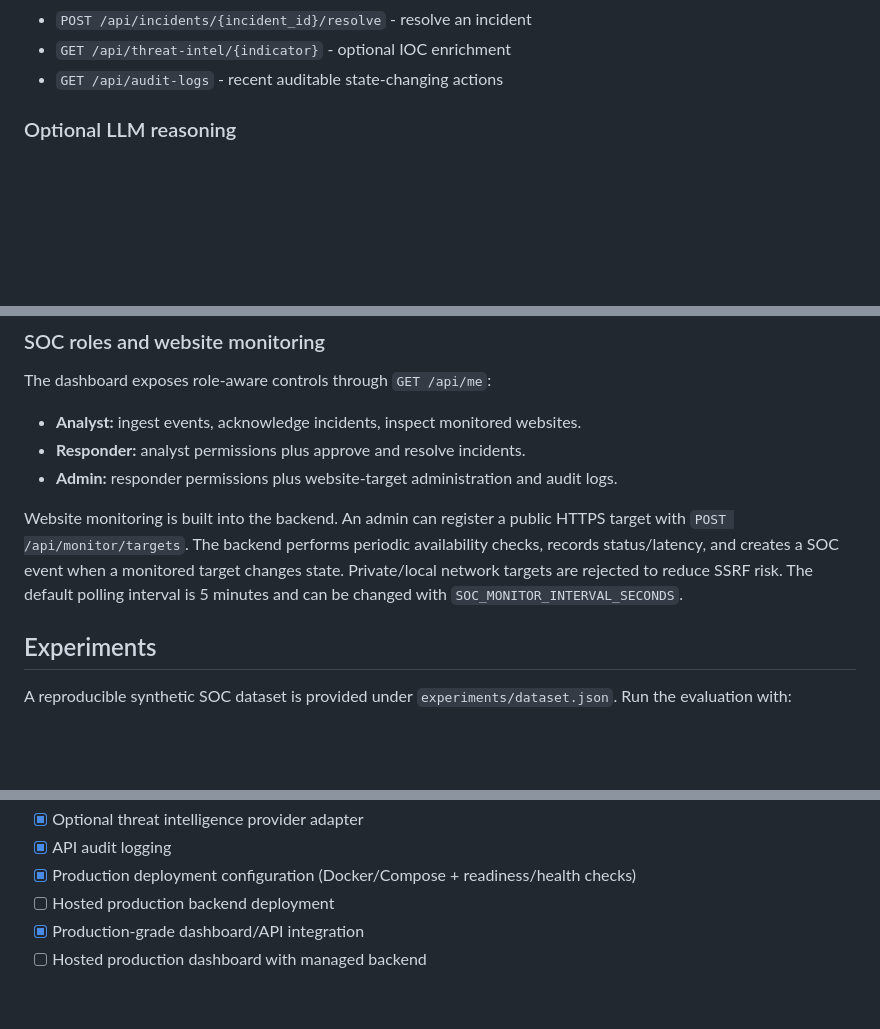
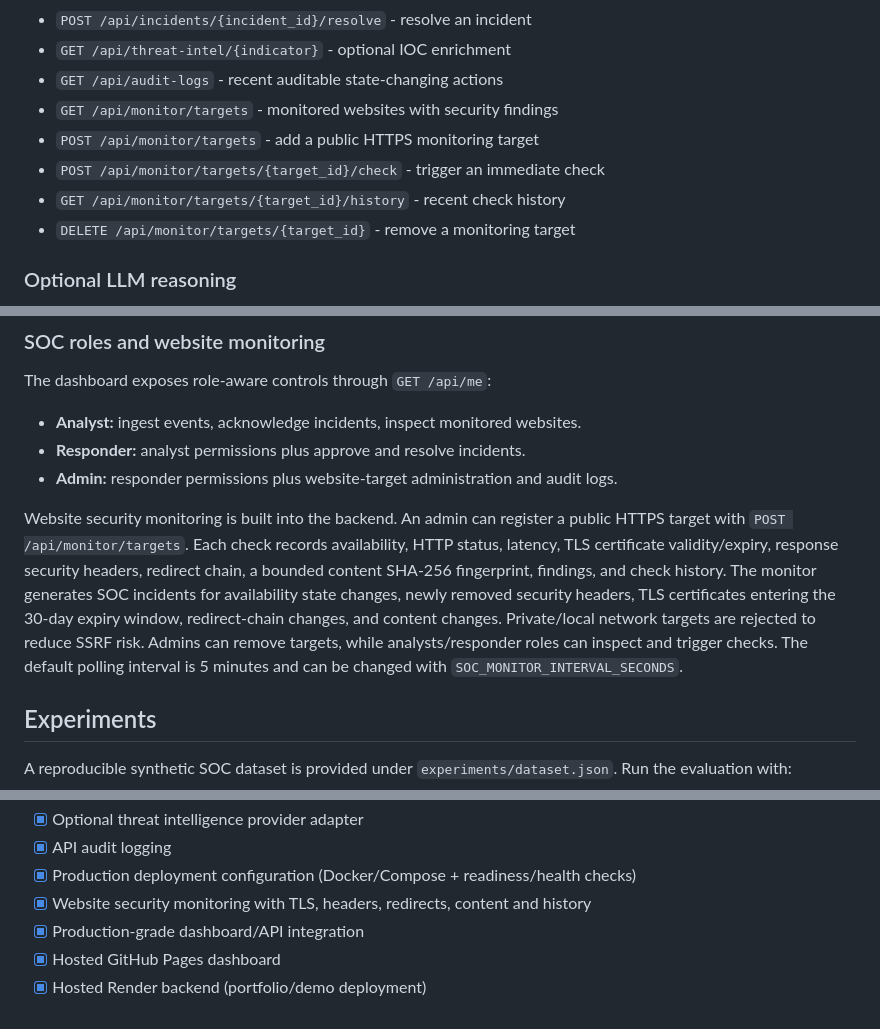
Before and after one commit to akash870547-hue/multi-agent-soc-automation, a Markdown page: README.md, 3 parts joined by grey strips. GitHub-like rendering; blank space fills up the shorter version.

Commit message:
Document completed website security monitoring

```diff
--- a/README.md
+++ b/README.md
@@ -89,6 +89,11 @@ Useful endpoints:
 - `POST /api/incidents/{incident_id}/resolve` - resolve an incident
 - `GET /api/threat-intel/{indicator}` - optional IOC enrichment
 - `GET /api/audit-logs` - recent auditable state-changing actions
+- `GET /api/monitor/targets` - monitored websites with security findings
+- `POST /api/monitor/targets` - add a public HTTPS monitoring target
+- `POST /api/monitor/targets/{target_id}/check` - trigger an immediate check
+- `GET /api/monitor/targets/{target_id}/history` - recent check history
+- `DELETE /api/monitor/targets/{target_id}` - remove a monitoring target
 
 ### Optional LLM reasoning
 
@@ -117,7 +122,7 @@ The dashboard exposes role-aware controls through `GET /api/me`:
 - **Responder:** analyst permissions plus approve and resolve incidents.
 - **Admin:** responder permissions plus website-target administration and audit logs.
 
-Website monitoring is built into the backend. An admin can register a public HTTPS target with `POST /api/monitor/targets`. The backend performs periodic availability checks, records status/latency, and creates a SOC event when a monitored target changes state. Private/local network targets are rejected to reduce SSRF risk. The default polling interval is 5 minutes and can be changed with `SOC_MONITOR_INTERVAL_SECONDS`.
+Website security monitoring is built into the backend. An admin can register a public HTTPS target with `POST /api/monitor/targets`. Each check records availability, HTTP status, latency, TLS certificate validity/expiry, response security headers, redirect chain, a bounded content SHA-256 fingerprint, findings, and check history. The monitor generates SOC incidents for availability state changes, newly removed security headers, TLS certificates entering the 30-day expiry window, redirect-chain changes, and content changes. Private/local network targets are rejected to reduce SSRF risk. Admins can remove targets, while analysts/responder roles can inspect and trigger checks. The default polling interval is 5 minutes and can be changed with `SOC_MONITOR_INTERVAL_SECONDS`.
 
 ## Experiments
 
@@ -163,8 +168,9 @@ pytest
 - [x] Optional threat intelligence provider adapter
 - [x] API audit logging
 - [x] Production deployment configuration (Docker/Compose + readiness/health checks)
-- [ ] Hosted production backend deployment
+- [x] Website security monitoring with TLS, headers, redirects, content and history
 - [x] Production-grade dashboard/API integration
-- [ ] Hosted production dashboard with managed backend
+- [x] Hosted GitHub Pages dashboard
+- [x] Hosted Render backend (portfolio/demo deployment)
 
 <!-- GitHub Pages deployment trigger: dashboard deployment enabled. -->
```
